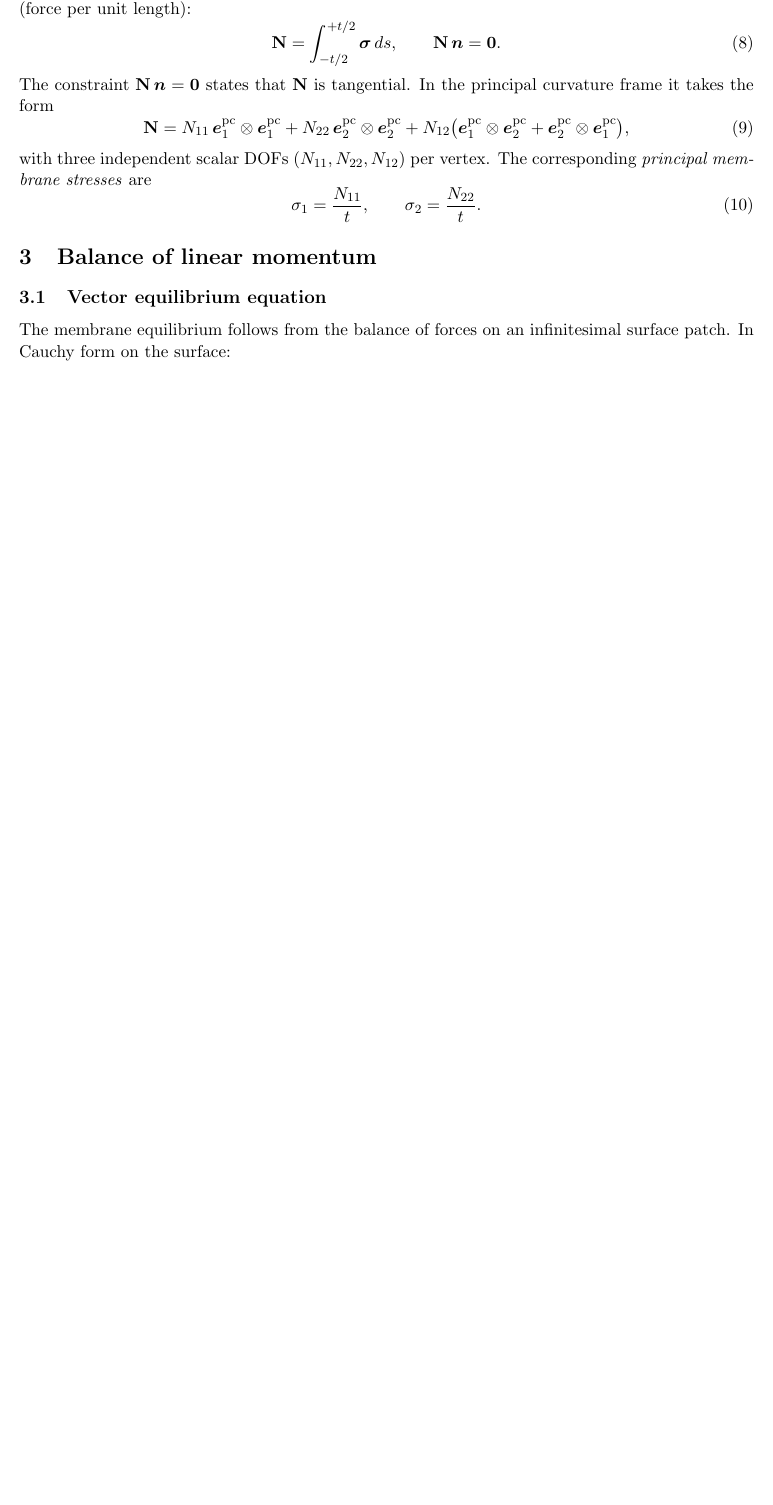
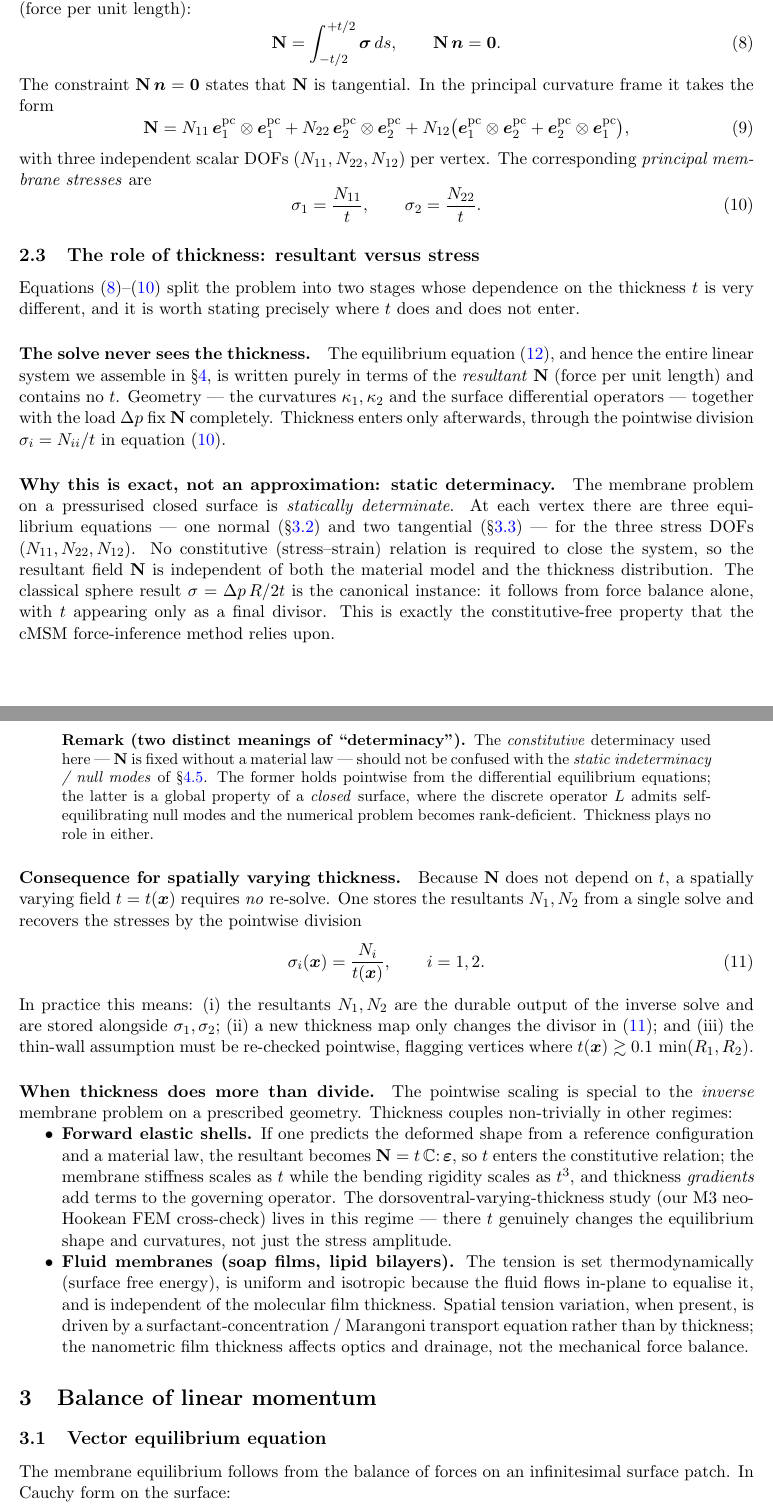
Before and after one commit to nchahare/stress-inference-closed-surface, a LaTeX document (tension_inference.tex): part of page 3 of 13 before the commit and two parts of pages 3 and 4 of 14 after it, the two joined at a grey line, cut so that both start at the same text, the shorter picture padded with empty space. Compiled offline with pdfLaTeX.

Commit message:
Add thickness discussion to tension doc: resultant vs stress, determinacy, varying-t regimes

```diff
--- a/tension_inference.tex
+++ b/tension_inference.tex
@@ -147,6 +147,81 @@ corresponding \emph{principal membrane stresses} are
   \sigma_1 = \frac{N_{11}}{t}, \qquad \sigma_2 = \frac{N_{22}}{t}.
   \label{eq:sigma}
 \end{equation}
+
+%% -------------------------------------------------------------------------
+\subsection{The role of thickness: resultant versus stress}
+\label{sec:thickness}
+
+Equations~\eqref{eq:resultant}--\eqref{eq:sigma} split the problem into two
+stages whose dependence on the thickness $t$ is very different, and it is worth
+stating precisely where $t$ does and does not enter.
+
+\paragraph{The solve never sees the thickness.}
+The equilibrium equation~\eqref{eq:equil}, and hence the entire linear system we
+assemble in \S\ref{sec:gfdm}, is written purely in terms of the \emph{resultant}
+$\Nb$ (force per unit length) and contains no $t$.  Geometry — the curvatures
+$\kappa_1,\kappa_2$ and the surface differential operators — together with the
+load $\Delta p$ fix $\Nb$ completely.  Thickness enters only afterwards, through
+the pointwise division $\sigma_i = N_{ii}/t$ in equation~\eqref{eq:sigma}.
+
+\paragraph{Why this is exact, not an approximation: static determinacy.}
+The membrane problem on a pressurised closed surface is \emph{statically
+determinate}.  At each vertex there are three equilibrium equations — one normal
+(\S\ref{sec:normal}) and two tangential (\S\ref{sec:tangential}) — for the three
+stress DOFs $(N_{11},N_{22},N_{12})$.  No constitutive (stress--strain) relation
+is required to close the system, so the resultant field $\Nb$ is independent of
+both the material model and the thickness distribution.  The classical sphere
+result $\sigma=\Delta p\,R/2t$ is the canonical instance: it follows from force
+balance alone, with $t$ appearing only as a final divisor.  This is exactly the
+constitutive-free property that the cMSM force-inference method relies upon.
+
+\begin{quote}\small
+\textbf{Remark (two distinct meanings of ``determinacy'').}  The
+\emph{constitutive} determinacy used here — $\Nb$ is fixed without a material
+law — should not be confused with the \emph{static indeterminacy / null modes}
+of \S\ref{sec:null-modes}.  The former holds pointwise from the differential
+equilibrium equations; the latter is a global property of a \emph{closed}
+surface, where the discrete operator $L$ admits self-equilibrating null modes
+and the numerical problem becomes rank-deficient.  Thickness plays no role in
+either.
+\end{quote}
+
+\paragraph{Consequence for spatially varying thickness.}
+Because $\Nb$ does not depend on $t$, a spatially varying field
+$t=t(\vv{x})$ requires \emph{no} re-solve.  One stores the resultants
+$N_1,N_2$ from a single solve and recovers the stresses by the pointwise
+division
+\begin{equation}
+  \sigma_i(\vv{x}) = \frac{N_i}{t(\vv{x})}, \qquad i=1,2.
+  \label{eq:sigma-varying}
+\end{equation}
+In practice this means: (i) the resultants $N_1,N_2$ are the durable output of
+the inverse solve and are stored alongside $\sigma_1,\sigma_2$; (ii) a new
+thickness map only changes the divisor in~\eqref{eq:sigma-varying}; and
+(iii) the thin-wall assumption must be re-checked pointwise, flagging vertices
+where $t(\vv{x})\gtrsim 0.1\,\min(R_1,R_2)$.
+
+\paragraph{When thickness does more than divide.}
+The pointwise scaling is special to the \emph{inverse} membrane problem on a
+prescribed geometry.  Thickness couples non-trivially in other regimes:
+\begin{itemize}[nosep]
+  \item \textbf{Forward elastic shells.}  If one predicts the deformed shape
+        from a reference configuration and a material law, the resultant becomes
+        $\Nb = t\,\mathbb{C}{:}\,\bm{\varepsilon}$, so $t$ enters the
+        constitutive relation; the membrane stiffness scales as $t$ while the
+        bending rigidity scales as $t^3$, and thickness \emph{gradients} add
+        terms to the governing operator.  The dorsoventral-varying-thickness
+        study (our M3 neo-Hookean FEM cross-check) lives in this regime — there
+        $t$ genuinely changes the equilibrium shape and curvatures, not just the
+        stress amplitude.
+  \item \textbf{Fluid membranes (soap films, lipid bilayers).}  The tension is
+        set thermodynamically (surface free energy), is uniform and isotropic
+        because the fluid flows in-plane to equalise it, and is independent of
+        the molecular film thickness.  Spatial tension variation, when present,
+        is driven by a surfactant-concentration / Marangoni transport equation
+        rather than by thickness; the nanometric film thickness affects optics
+        and drainage, not the mechanical force balance.
+\end{itemize}
 
 %% =========================================================================
 \section{Balance of linear momentum}
```
